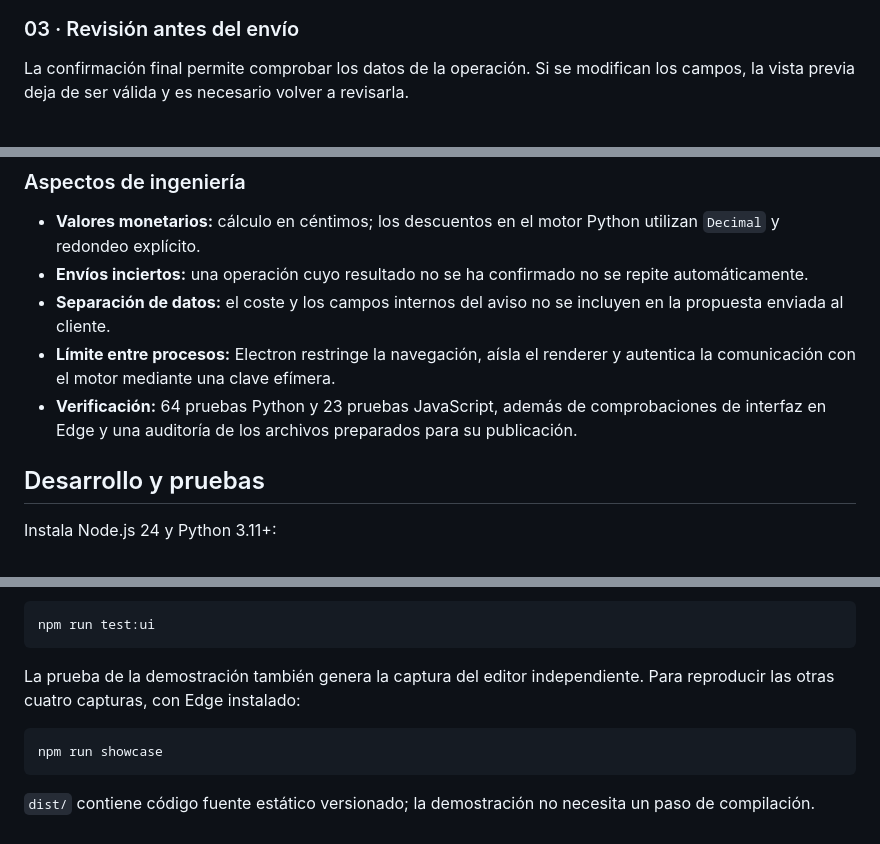
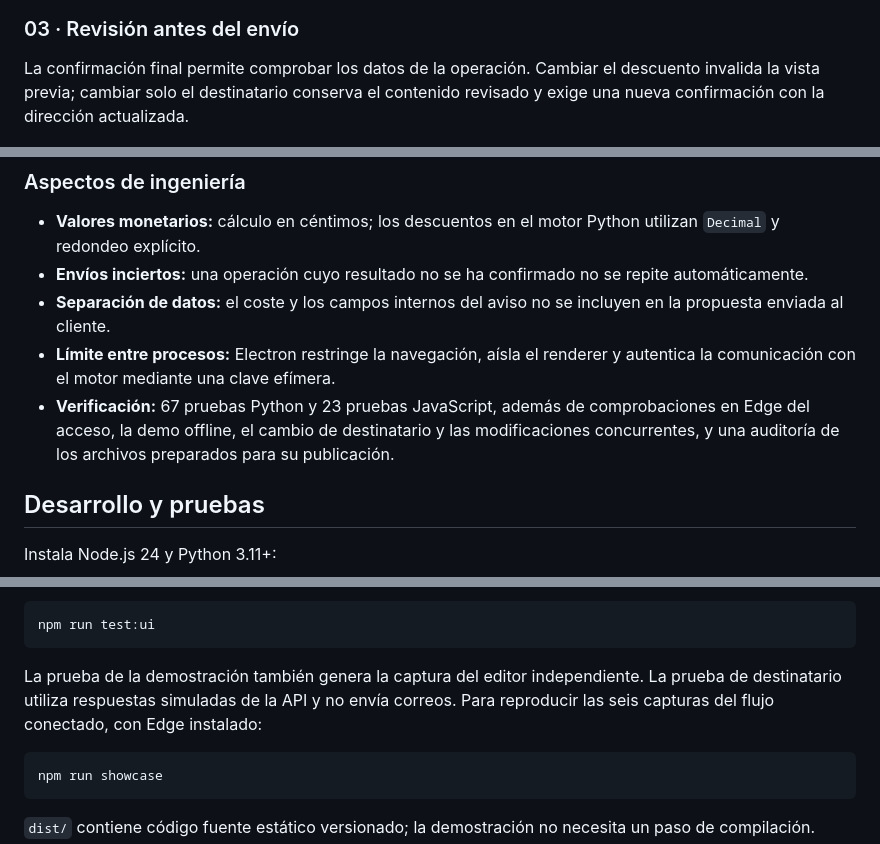
Before and after one commit to mwistro/renewal-manager, a Markdown page: README.es-ES.md, 3 parts joined by grey strips. Drawn GitHub-style.

````diff
--- a/README.es-ES.md
+++ b/README.es-ES.md
@@ -43,7 +44,7 @@ La vista previa se genera con el mismo código Python que prepara las propuestas
 
 ### 03 · Revisión antes del envío
 
-La confirmación final permite comprobar los datos de la operación. Si se modifican los campos, la vista previa deja de ser válida y es necesario volver a revisarla.
+La confirmación final permite comprobar los datos de la operación. Cambiar el descuento invalida la vista previa; cambiar solo el destinatario conserva el contenido revisado y exige una nueva confirmación con la dirección actualizada.
 
 <p align="center">
   <img src="docs/screenshots/04-confirmation.png" alt="Diálogo de confirmación con remitente y destinatario ficticios, asunto y total" width="560">
@@ -122,7 +138,7 @@ El editor de `dist/` es una demostración independiente: funciona en el navegado
 - **Envíos inciertos:** una operación cuyo resultado no se ha confirmado no se repite automáticamente.
 - **Separación de datos:** el coste y los campos internos del aviso no se incluyen en la propuesta enviada al cliente.
 - **Límite entre procesos:** Electron restringe la navegación, aísla el renderer y autentica la comunicación con el motor mediante una clave efímera.
-- **Verificación:** 64 pruebas Python y 23 pruebas JavaScript, además de comprobaciones de interfaz en Edge y una auditoría de los archivos preparados para su publicación.
+- **Verificación:** 67 pruebas Python y 23 pruebas JavaScript, además de comprobaciones en Edge del acceso, la demo offline, el cambio de destinatario y las modificaciones concurrentes, y una auditoría de los archivos preparados para su publicación.
 
 ## Desarrollo y pruebas
 
@@ -140,7 +156,7 @@ Las pruebas de Graph utilizan respuestas simuladas. Las pruebas reales de DPAPI
 npm run test:ui
 ```
 
-La prueba de la demostración también genera la captura del editor independiente. Para reproducir las otras cuatro capturas, con Edge instalado:
+La prueba de la demostración también genera la captura del editor independiente. La prueba de destinatario utiliza respuestas simuladas de la API y no envía correos. Para reproducir las seis capturas del flujo conectado, con Edge instalado:
 
 ```sh
 npm run showcase
````
Also changed, not shown: other parts of README.es-ES.md (+16 -0 lines), README.md (+19 -3 lines), README.pt-BR.md (+19 -3 lines), docs/screenshots/05-recipient-change.png (added), docs/screenshots/06-preview-refresh.png (added), 8 other files.
